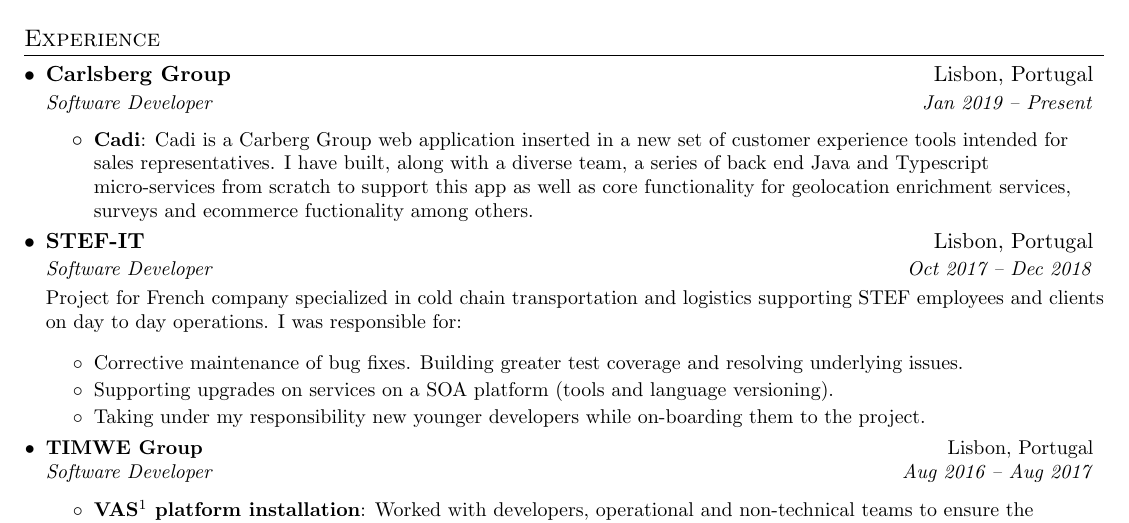
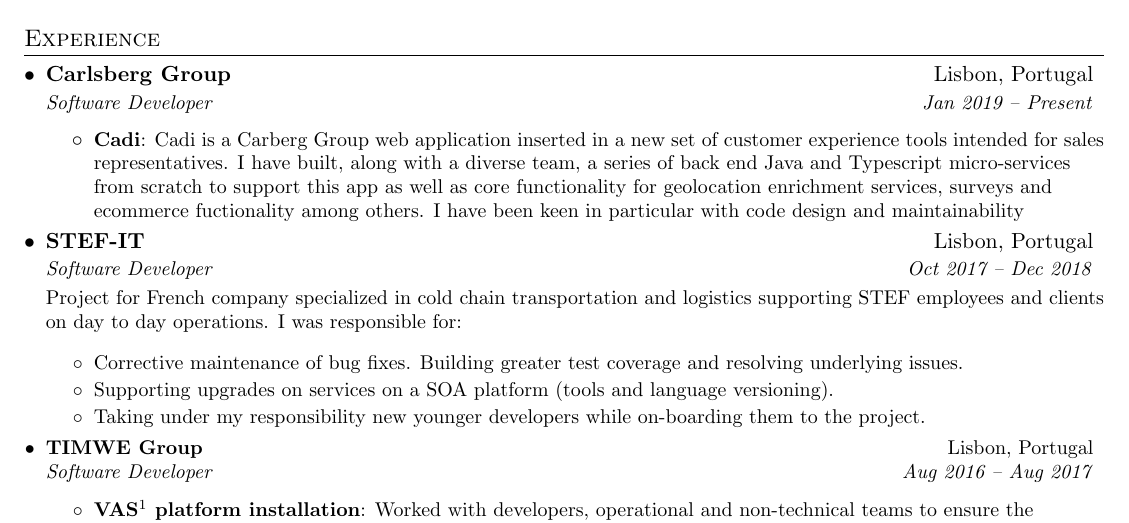
Before and after one commit to jsmvaldivia/cv, a LaTeX CV (cv.tex): part of the page, cut so that both start at the same text. Compiled offline with pdfLaTeX.

Commit message:
Update cv.tex

```diff
--- a/cv.tex
+++ b/cv.tex
@@ -99,7 +99,7 @@
       \resumeItemListStart
         \resumeItem{Cadi}
           {Cadi is a Carberg Group web application inserted in a new set of customer experience tools intended for sales representatives.
-          I have built, along with a diverse team, a series of  back end Java and Typescript micro-services from scratch to support this app as well as core functionality for geolocation enrichment services, surveys and ecommerce fuctionality among others. }
+          I have built, along with a diverse team, a series of  back end Java and Typescript micro-services from scratch to support this app as well as core functionality for geolocation enrichment services, surveys and ecommerce fuctionality among others. I have been keen in particular with code design and maintainability}
       \resumeItemListEnd
 
     \resumeSubheading
```
